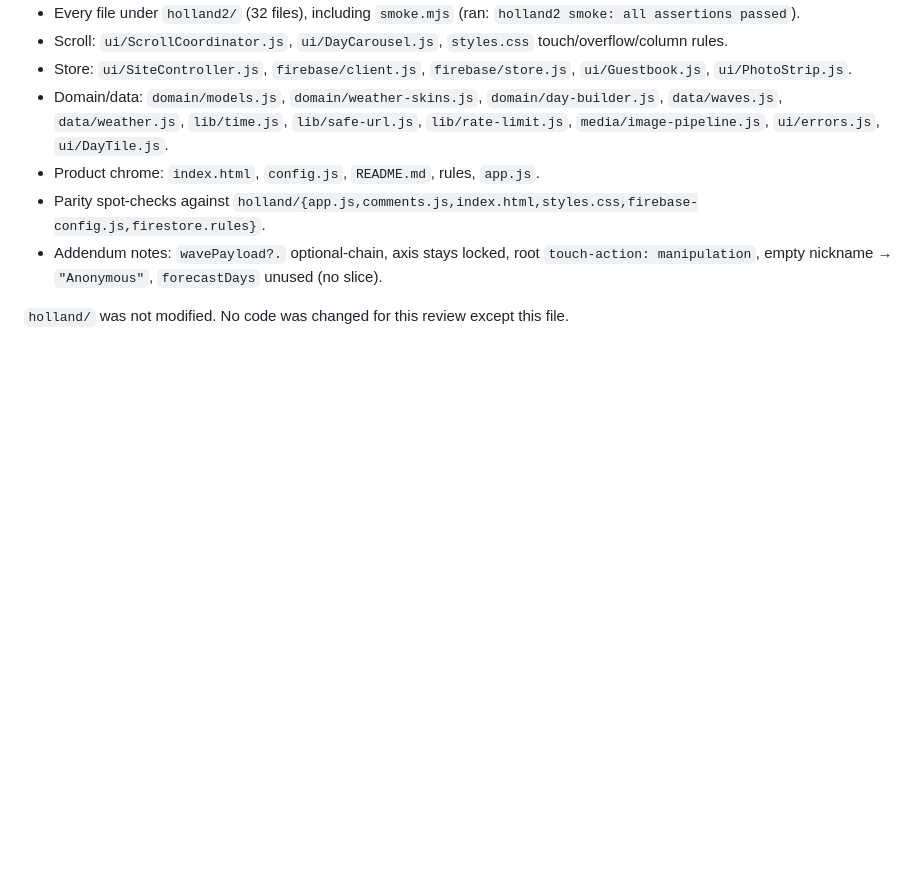
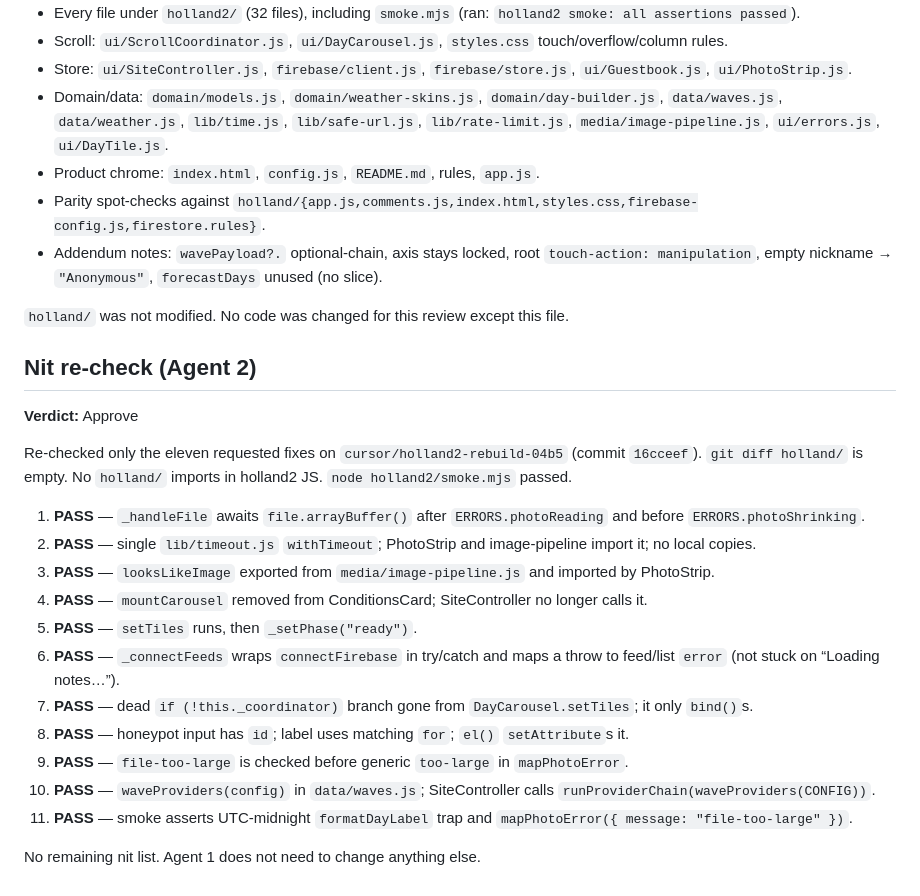
Before and after one commit to pmcculfor/minisites, a Markdown page: holland2-code-review.md, the part around the change. Drawn GitHub-style; blank space fills up the shorter version.

Commit message:
Add Agent 2 nit re-check: approve all eleven fixes.
Co-authored-by: pmcculfor <pmcculfor@users.noreply.github.com>

```diff
--- a/holland2-code-review.md
+++ b/holland2-code-review.md
@@ -61,3 +61,23 @@ Not applicable. No blocking list. Agent 1 does not need to update for approval.
 - Addendum notes: `wavePayload?.` optional-chain, axis stays locked, root `touch-action: manipulation`, empty nickname → `"Anonymous"`, `forecastDays` unused (no slice).
 
 `holland/` was not modified. No code was changed for this review except this file.
+
+## Nit re-check (Agent 2)
+
+**Verdict:** Approve
+
+Re-checked only the eleven requested fixes on `cursor/holland2-rebuild-04b5` (commit `16cceef`). `git diff holland/` is empty. No `holland/` imports in holland2 JS. `node holland2/smoke.mjs` passed.
+
+1. **PASS** — `_handleFile` awaits `file.arrayBuffer()` after `ERRORS.photoReading` and before `ERRORS.photoShrinking`.
+2. **PASS** — single `lib/timeout.js` `withTimeout`; PhotoStrip and image-pipeline import it; no local copies.
+3. **PASS** — `looksLikeImage` exported from `media/image-pipeline.js` and imported by PhotoStrip.
+4. **PASS** — `mountCarousel` removed from ConditionsCard; SiteController no longer calls it.
+5. **PASS** — `setTiles` runs, then `_setPhase("ready")`.
+6. **PASS** — `_connectFeeds` wraps `connectFirebase` in try/catch and maps a throw to feed/list `error` (not stuck on “Loading notes…”).
+7. **PASS** — dead `if (!this._coordinator)` branch gone from `DayCarousel.setTiles`; it only `bind()`s.
+8. **PASS** — honeypot input has `id`; label uses matching `for`; `el()` `setAttribute`s it.
+9. **PASS** — `file-too-large` is checked before generic `too-large` in `mapPhotoError`.
+10. **PASS** — `waveProviders(config)` in `data/waves.js`; SiteController calls `runProviderChain(waveProviders(CONFIG))`.
+11. **PASS** — smoke asserts UTC-midnight `formatDayLabel` trap and `mapPhotoError({ message: "file-too-large" })`.
+
+No remaining nit list. Agent 1 does not need to change anything else.
```
